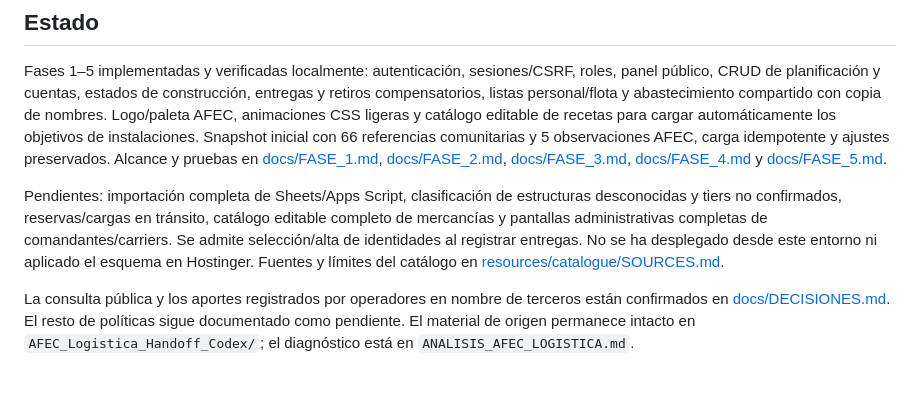
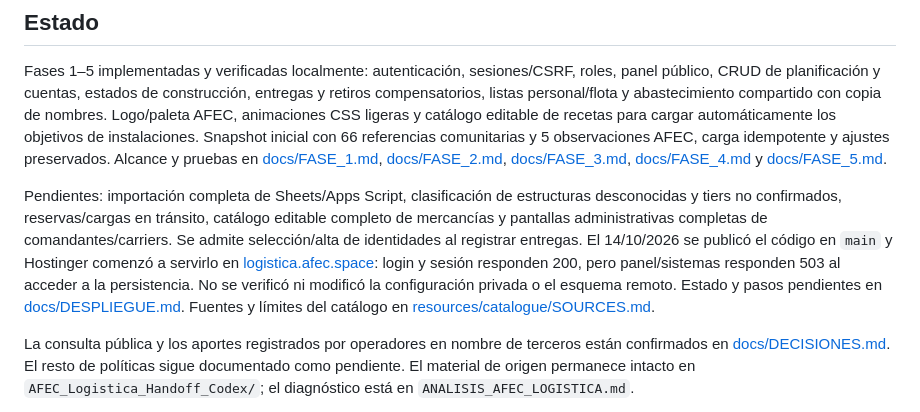
Before and after one commit to s00ar/AFEC-logistics, a Markdown page: README.md, the part around the change. Drawn GitHub-style; blank space fills up the shorter version.

```diff
--- a/README.md
+++ b/README.md
@@ -6,7 +6,7 @@ Aplicación de colonización de Elite Dangerous. Monolito PHP + PDO MySQL/MariaD
 
 Fases 1–5 implementadas y verificadas localmente: autenticación, sesiones/CSRF, roles, panel público, CRUD de planificación y cuentas, estados de construcción, entregas y retiros compensatorios, listas personal/flota y abastecimiento compartido con copia de nombres. Logo/paleta AFEC, animaciones CSS ligeras y catálogo editable de recetas para cargar automáticamente los objetivos de instalaciones. Snapshot inicial con 66 referencias comunitarias y 5 observaciones AFEC, carga idempotente y ajustes preservados. Alcance y pruebas en [docs/FASE_1.md](docs/FASE_1.md), [docs/FASE_2.md](docs/FASE_2.md), [docs/FASE_3.md](docs/FASE_3.md), [docs/FASE_4.md](docs/FASE_4.md) y [docs/FASE_5.md](docs/FASE_5.md).
 
-Pendientes: importación completa de Sheets/Apps Script, clasificación de estructuras desconocidas y tiers no confirmados, reservas/cargas en tránsito, catálogo editable completo de mercancías y pantallas administrativas completas de comandantes/carriers. Se admite selección/alta de identidades al registrar entregas. No se ha desplegado desde este entorno ni aplicado el esquema en Hostinger. Fuentes y límites del catálogo en [resources/catalogue/SOURCES.md](resources/catalogue/SOURCES.md).
+Pendientes: importación completa de Sheets/Apps Script, clasificación de estructuras desconocidas y tiers no confirmados, reservas/cargas en tránsito, catálogo editable completo de mercancías y pantallas administrativas completas de comandantes/carriers. Se admite selección/alta de identidades al registrar entregas. El 14/10/2026 se publicó el código en `main` y Hostinger comenzó a servirlo en [logistica.afec.space](https://logistica.afec.space/): login y sesión responden 200, pero panel/sistemas responden 503 al acceder a la persistencia. No se verificó ni modificó la configuración privada o el esquema remoto. Estado y pasos pendientes en [docs/DESPLIEGUE.md](docs/DESPLIEGUE.md). Fuentes y límites del catálogo en [resources/catalogue/SOURCES.md](resources/catalogue/SOURCES.md).
 
 La consulta pública y los aportes registrados por operadores en nombre de terceros están confirmados en [docs/DECISIONES.md](docs/DECISIONES.md). El resto de políticas sigue documentado como pendiente. El material de origen permanece intacto en `AFEC_Logistica_Handoff_Codex/`; el diagnóstico está en `ANALISIS_AFEC_LOGISTICA.md`.
 
```
Also changed, not shown: docs/DESPLIEGUE.md (+18 -2 lines), docs/GUIA_USO.md (+2 -0 lines).
